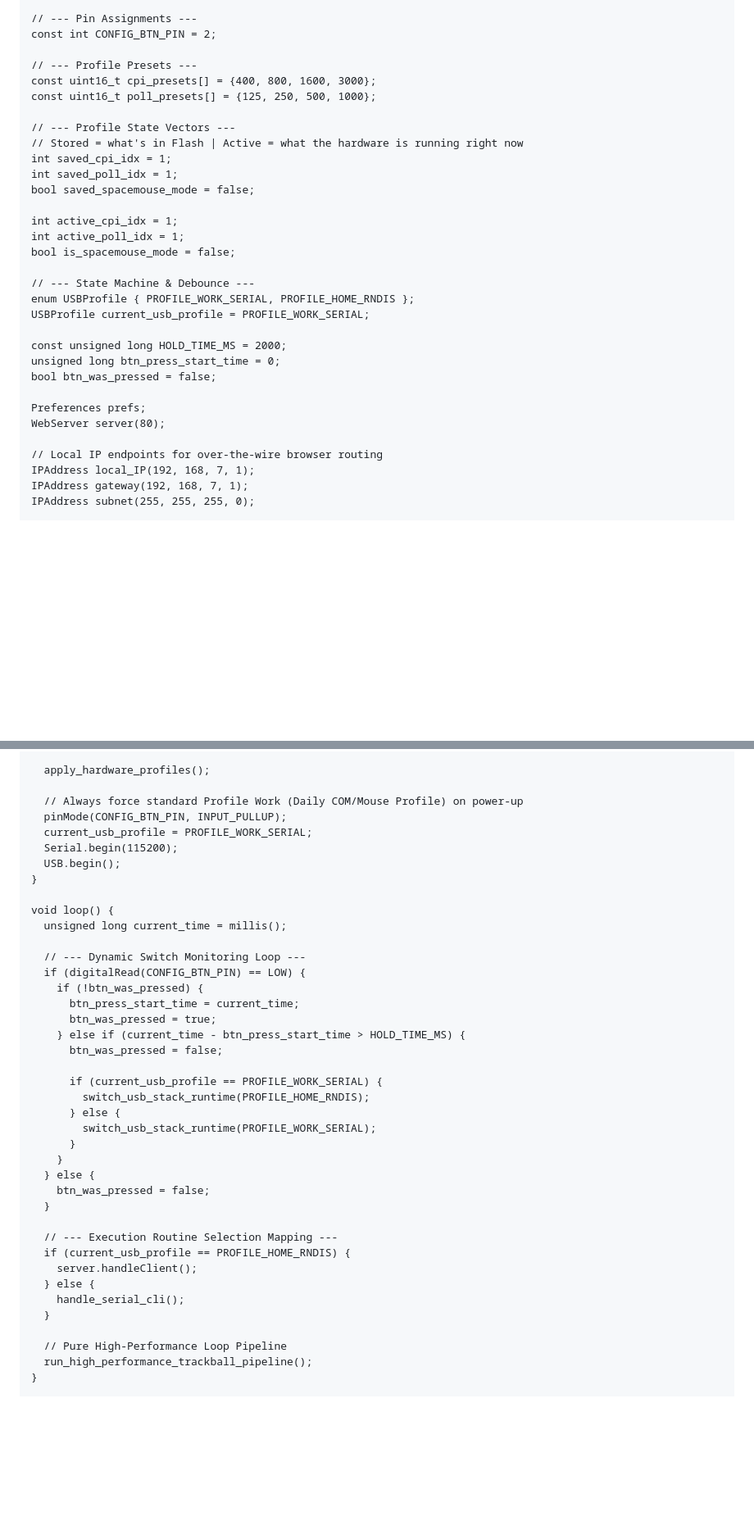
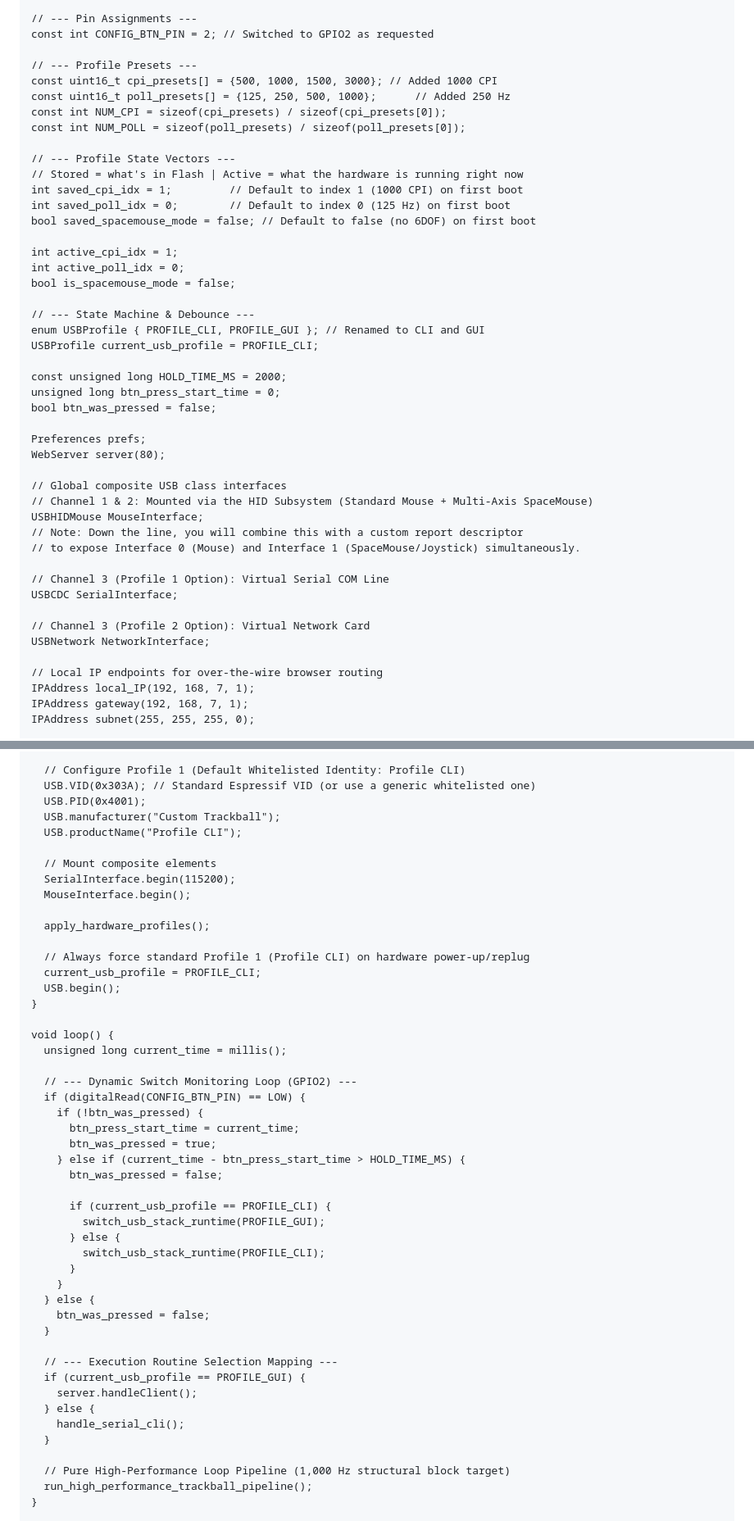
Before and after one commit to rynho/Trackball, a Markdown page: Firmware/readme.md, 2 parts joined by grey strips. Shown at 82% size. Rendered like a GitHub page; blank space fills up the shorter version.

```diff
--- a/Firmware/readme.md
+++ b/Firmware/readme.md
@@ -44,25 +44,27 @@ Implement the trackball as a 3-channel composite device:
 #include <Preferences.h>
 
 // --- Pin Assignments ---
-const int CONFIG_BTN_PIN = 2;
+const int CONFIG_BTN_PIN = 2; // Switched to GPIO2 as requested
 
 // --- Profile Presets ---
-const uint16_t cpi_presets[] = {400, 800, 1600, 3000};
-const uint16_t poll_presets[] = {125, 250, 500, 1000};
+const uint16_t cpi_presets[] = {500, 1000, 1500, 3000}; // Added 1000 CPI
+const uint16_t poll_presets[] = {125, 250, 500, 1000};      // Added 250 Hz
+const int NUM_CPI = sizeof(cpi_presets) / sizeof(cpi_presets[0]);
+const int NUM_POLL = sizeof(poll_presets) / sizeof(poll_presets[0]);
 
 // --- Profile State Vectors ---
 // Stored = what's in Flash | Active = what the hardware is running right now
-int saved_cpi_idx = 1;
-int saved_poll_idx = 1;
-bool saved_spacemouse_mode = false;
+int saved_cpi_idx = 1;         // Default to index 1 (1000 CPI) on first boot
+int saved_poll_idx = 0;        // Default to index 0 (125 Hz) on first boot
+bool saved_spacemouse_mode = false; // Default to false (no 6DOF) on first boot
 
 int active_cpi_idx = 1;
-int active_poll_idx = 1;
+int active_poll_idx = 0;
 bool is_spacemouse_mode = false;
 
 // --- State Machine & Debounce ---
-enum USBProfile { PROFILE_WORK_SERIAL, PROFILE_HOME_RNDIS };
-USBProfile current_usb_profile = PROFILE_WORK_SERIAL;
+enum USBProfile { PROFILE_CLI, PROFILE_GUI }; // Renamed to CLI and GUI
+USBProfile current_usb_profile = PROFILE_CLI;
 
 const unsigned long HOLD_TIME_MS = 2000;
 unsigned long btn_press_start_time = 0;
@@ -70,6 +72,18 @@ bool btn_was_pressed = false;
 
 Preferences prefs;
 WebServer server(80);
+
+// Global composite USB class interfaces
+// Channel 1 & 2: Mounted via the HID Subsystem (Standard Mouse + Multi-Axis SpaceMouse)
+USBHIDMouse MouseInterface;
+// Note: Down the line, you will combine this with a custom report descriptor
+// to expose Interface 0 (Mouse) and Interface 1 (SpaceMouse/Joystick) simultaneously.
+
+// Channel 3 (Profile 1 Option): Virtual Serial COM Line
+USBCDC SerialInterface;
+
+// Channel 3 (Profile 2 Option): Virtual Network Card
+USBNetwork NetworkInterface;
 
 // Local IP endpoints for over-the-wire browser routing
 IPAddress local_IP(192, 168, 7, 1);
@@ -232,19 +280,27 @@ void setup() {
   active_poll_idx = saved_poll_idx;
   is_spacemouse_mode = saved_spacemouse_mode;
 
+  // Configure Profile 1 (Default Whitelisted Identity: Profile CLI)
+  USB.VID(0x303A); // Standard Espressif VID (or use a generic whitelisted one)
+  USB.PID(0x4001);
+  USB.manufacturer("Custom Trackball");
+  USB.productName("Profile CLI");
+
+  // Mount composite elements
+  SerialInterface.begin(115200);
+  MouseInterface.begin();
+
   apply_hardware_profiles();
 
-  // Always force standard Profile Work (Daily COM/Mouse Profile) on power-up
-  pinMode(CONFIG_BTN_PIN, INPUT_PULLUP);
-  current_usb_profile = PROFILE_WORK_SERIAL;
-  Serial.begin(115200);
+  // Always force standard Profile 1 (Profile CLI) on hardware power-up/replug
+  current_usb_profile = PROFILE_CLI;
   USB.begin();
 }
 
 void loop() {
   unsigned long current_time = millis();
 
-  // --- Dynamic Switch Monitoring Loop ---
+  // --- Dynamic Switch Monitoring Loop (GPIO2) ---
   if (digitalRead(CONFIG_BTN_PIN) == LOW) {
     if (!btn_was_pressed) {
       btn_press_start_time = current_time;
@@ -252,10 +308,10 @@ void loop() {
     } else if (current_time - btn_press_start_time > HOLD_TIME_MS) {
       btn_was_pressed = false;
 
-      if (current_usb_profile == PROFILE_WORK_SERIAL) {
-        switch_usb_stack_runtime(PROFILE_HOME_RNDIS);
+      if (current_usb_profile == PROFILE_CLI) {
+        switch_usb_stack_runtime(PROFILE_GUI);
       } else {
-        switch_usb_stack_runtime(PROFILE_WORK_SERIAL);
+        switch_usb_stack_runtime(PROFILE_CLI);
       }
     }
   } else {
@@ -263,13 +319,13 @@ void loop() {
   }
 
   // --- Execution Routine Selection Mapping ---
-  if (current_usb_profile == PROFILE_HOME_RNDIS) {
+  if (current_usb_profile == PROFILE_GUI) {
     server.handleClient();
   } else {
     handle_serial_cli();
   }
 
-  // Pure High-Performance Loop Pipeline
+  // Pure High-Performance Loop Pipeline (1,000 Hz structural block target)
   run_high_performance_trackball_pipeline();
 }
 
```
Also changed, not shown: other parts of Firmware/readme.md (+56 -22 lines).
